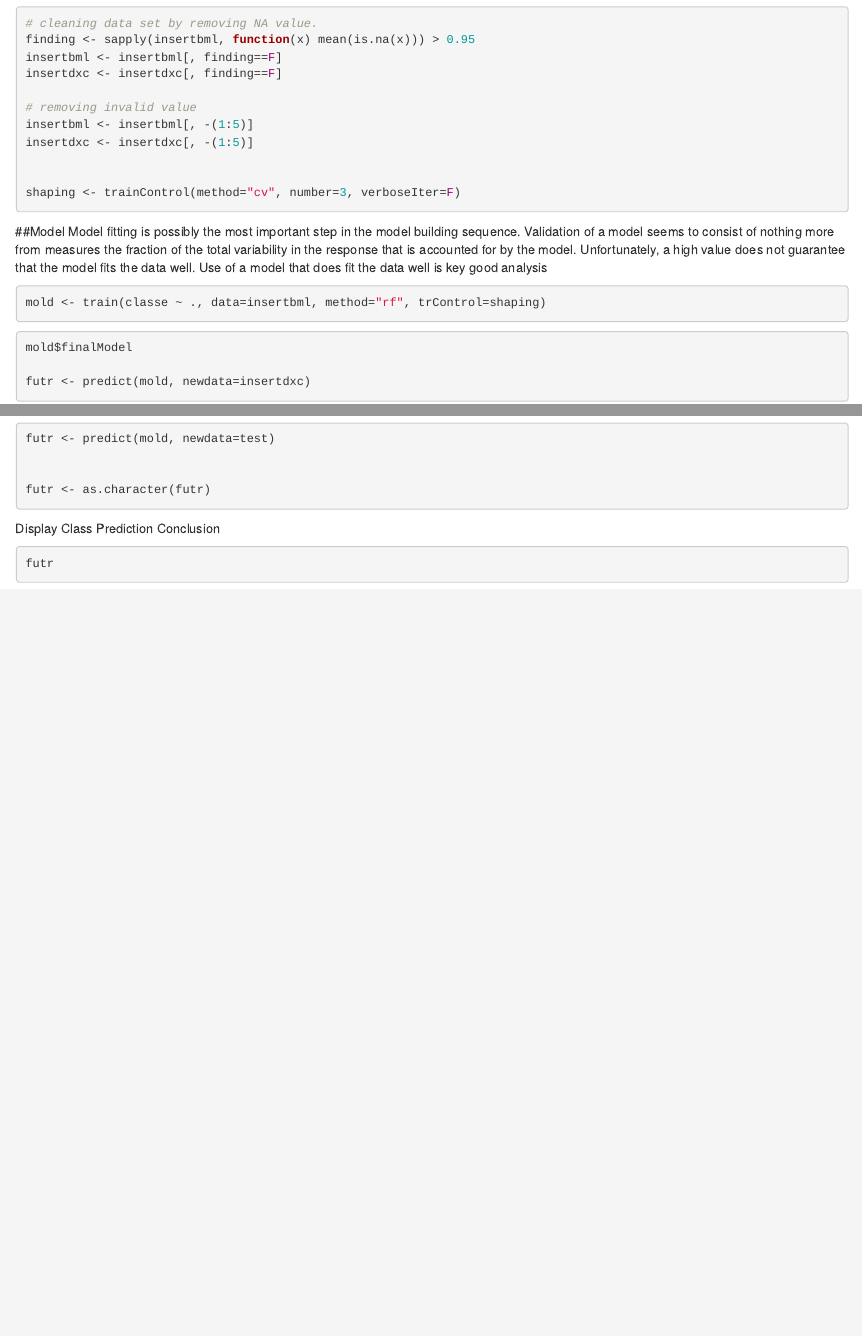
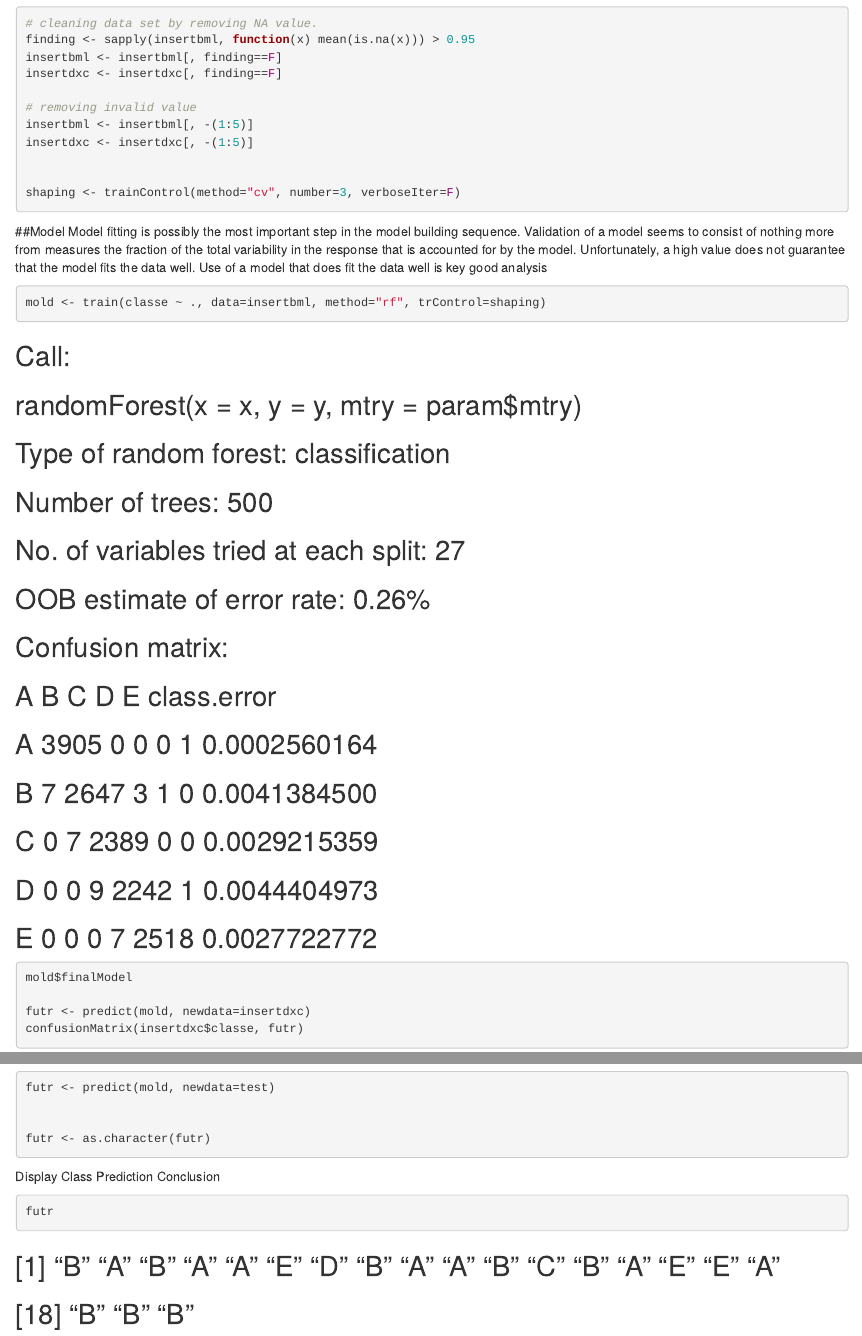
Before and after one commit to mfzr/Pracmachineassign, an R Markdown document (Practicalmachine.Rmd): the page in a window 1100 px wide, from 1130 px down, and a second part further down, joined at a grey line. Rendered offline with R 4.5, knitr and Pandoc, with nearby package versions; the code is not run, so its results and figures are left out.

Commit message:
Update Practicalmachine.Rmd

````diff
--- a/Practicalmachine.Rmd
+++ b/Practicalmachine.Rmd
@@ -79,12 +79,36 @@ Model fitting is possibly the most important step in the model building sequence
 
 mold <- train(classe ~ ., data=insertbml, method="rf", trControl=shaping)
 ```
+##
+## Call:
+##  randomForest(x = x, y = y, mtry = param$mtry)
+##                Type of random forest: classification
+##                      Number of trees: 500
+## No. of variables tried at each split: 27
+##
+##         OOB estimate of  error rate: 0.26%
+## Confusion matrix:
+##      A    B    C    D    E  class.error
+## A 3905    0    0    0    1 0.0002560164
+## B    7 2647    3    1    0 0.0041384500
+## C    0    7 2389    0    0 0.0029215359
+## D    0    0    9 2242    1 0.0044404973
+## E    0    0    0    7 2518 0.0027722772
+
+
 
 ```{r}
 mold$finalModel
 
 futr <- predict(mold, newdata=insertdxc)
-```
-```{r, echo=TRUE}
 confusionMatrix(insertdxc$classe, futr)
 ```
+## Confusion Matrix and Statistics
+##
+##           Reference
+## Prediction    A    B    C    D    E
+##          A 1674    0    0    0    0
+##          B    3 1134    1    1    0
+##          C    0    3 1023    0    0
+##          D    0    0    2  962    0
+##          E    0    0    0    1 1081
@@ -129,3 +177,5 @@ Display Class Prediction Conclusion
 ```{r, echo=TRUE}
 futr
 ```
+##  [1] "B" "A" "B" "A" "A" "E" "D" "B" "A" "A" "B" "C" "B" "A" "E" "E" "A"
+## [18] "B" "B" "B"
````
Also changed, not shown: Practicalmachine.Rmd (24 more changed lines).
